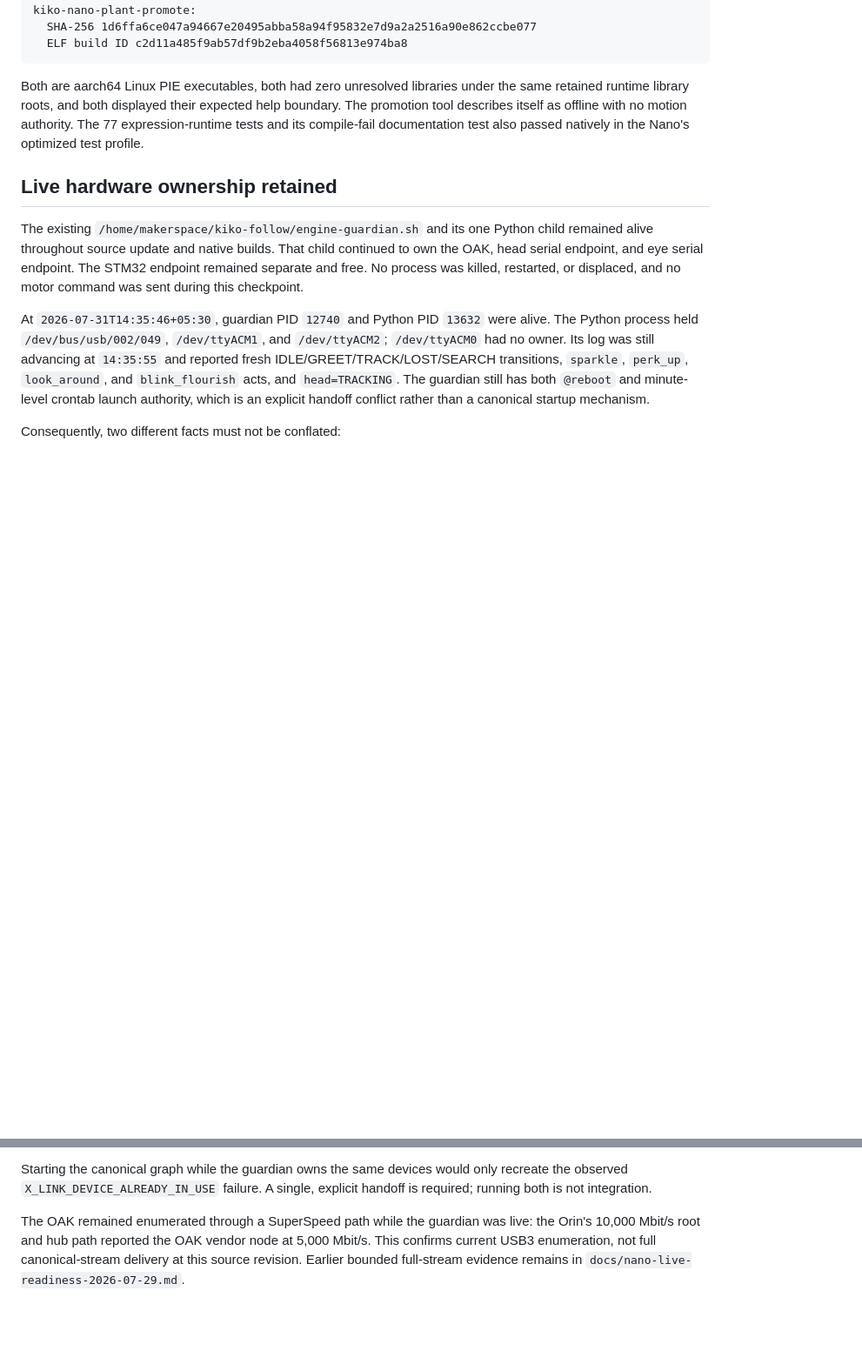
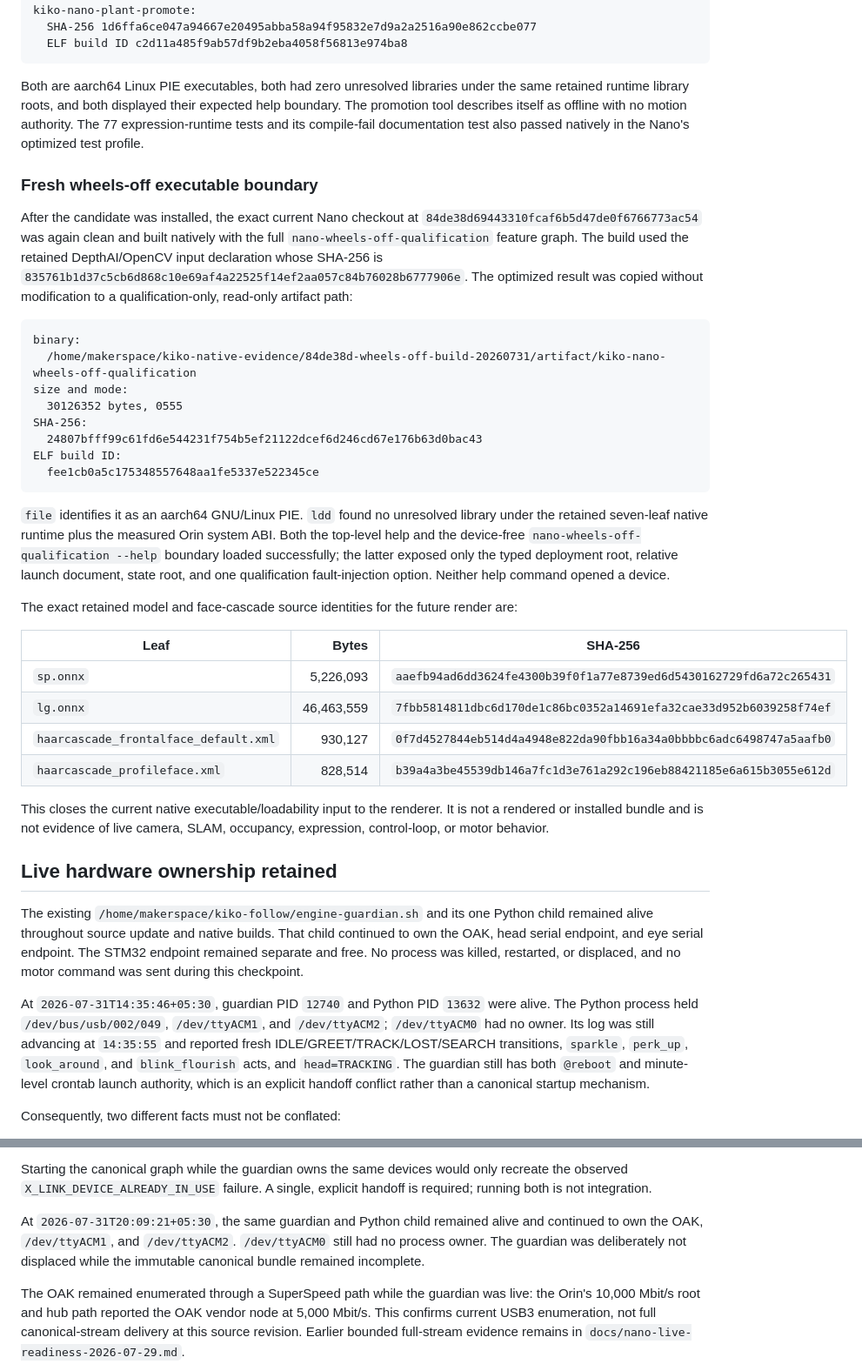
Before and after one commit to psygos/kiko, a Markdown page: docs/nano-integrated-readiness-2026-07-31.md, 2 parts joined by grey strips. Shown at 87% size. Rendered like a GitHub page; blank space fills up the shorter version.

Commit message:
docs(nano): freeze wheels-off native executable
Record the clean 84de38d Orin build, read-only artifact identity, device-free CLI loadability, exact model/cascade hashes, and continued guardian/device ownership. This closes the executable input without claiming live integration or behavior.

````diff
--- a/docs/nano-integrated-readiness-2026-07-31.md
+++ b/docs/nano-integrated-readiness-2026-07-31.md
@@ -118,6 +118,49 @@ expected help boundary. The promotion tool describes itself as offline with
 no motion authority. The 77 expression-runtime tests and its compile-fail
 documentation test also passed natively in the Nano's optimized test profile.
 
+### Fresh wheels-off executable boundary
+
+After the candidate was installed, the exact current Nano checkout at
+`84de38d69443310fcaf6b5d47de0f6766773ac54` was again clean and built natively
+with the full `nano-wheels-off-qualification` feature graph. The build used
+the retained DepthAI/OpenCV input declaration whose SHA-256 is
+`835761b1d37c5cb6d868c10e69af4a22525f14ef2aa057c84b76028b6777906e`.
+The optimized result was copied without modification to a qualification-only,
+read-only artifact path:
+
+```text
+binary:
+  /home/makerspace/kiko-native-evidence/84de38d-wheels-off-build-20260731/artifact/kiko-nano-wheels-off-qualification
+size and mode:
+  30126352 bytes, 0555
+SHA-256:
+  24807bfff99c61fd6e544231f754b5ef21122dcef6d246cd67e176b63d0bac43
+ELF build ID:
+  fee1cb0a5c175348557648aa1fe5337e522345ce
+```
+
+`file` identifies it as an aarch64 GNU/Linux PIE. `ldd` found no unresolved
+library under the retained seven-leaf native runtime plus the measured Orin
+system ABI. Both the top-level help and the device-free
+`nano-wheels-off-qualification --help` boundary loaded successfully; the
+latter exposed only the typed deployment root, relative launch document,
+state root, and one qualification fault-injection option. Neither help command
+opened a device.
+
+The exact retained model and face-cascade source identities for the future
+render are:
+
+| Leaf | Bytes | SHA-256 |
+| --- | ---: | --- |
+| `sp.onnx` | 5,226,093 | `aaefb94ad6dd3624fe4300b39f0f1a77e8739ed6d5430162729fd6a72c265431` |
+| `lg.onnx` | 46,463,559 | `7fbb5814811dbc6d170de1c86bc0352a14691efa32cae33d952b6039258f74ef` |
+| `haarcascade_frontalface_default.xml` | 930,127 | `0f7d4527844eb514d4a4948e822da90fbb16a34a0bbbbc6adc6498747a5aafb0` |
+| `haarcascade_profileface.xml` | 828,514 | `b39a4a3be45539db146a7fc1d3e761a292c196eb88421185e6a615b3055e612d` |
+
+This closes the current native executable/loadability input to the renderer.
+It is not a rendered or installed bundle and is not evidence of live camera,
+SLAM, occupancy, expression, control-loop, or motor behavior.
+
 ## Live hardware ownership retained
 
 The existing `/home/makerspace/kiko-follow/engine-guardian.sh` and its one
@@ -146,6 +189,11 @@ Consequently, two different facts must not be conflated:
 Starting the canonical graph while the guardian owns the same devices would
 only recreate the observed `X_LINK_DEVICE_ALREADY_IN_USE` failure. A single,
 explicit handoff is required; running both is not integration.
+
+At `2026-07-31T20:09:21+05:30`, the same guardian and Python child remained
+alive and continued to own the OAK, `/dev/ttyACM1`, and `/dev/ttyACM2`.
+`/dev/ttyACM0` still had no process owner. The guardian was deliberately not
+displaced while the immutable canonical bundle remained incomplete.
 
 The OAK remained enumerated through a SuperSpeed path while the guardian was
 live: the Orin's 10,000 Mbit/s root and hub path reported the OAK vendor node
````
